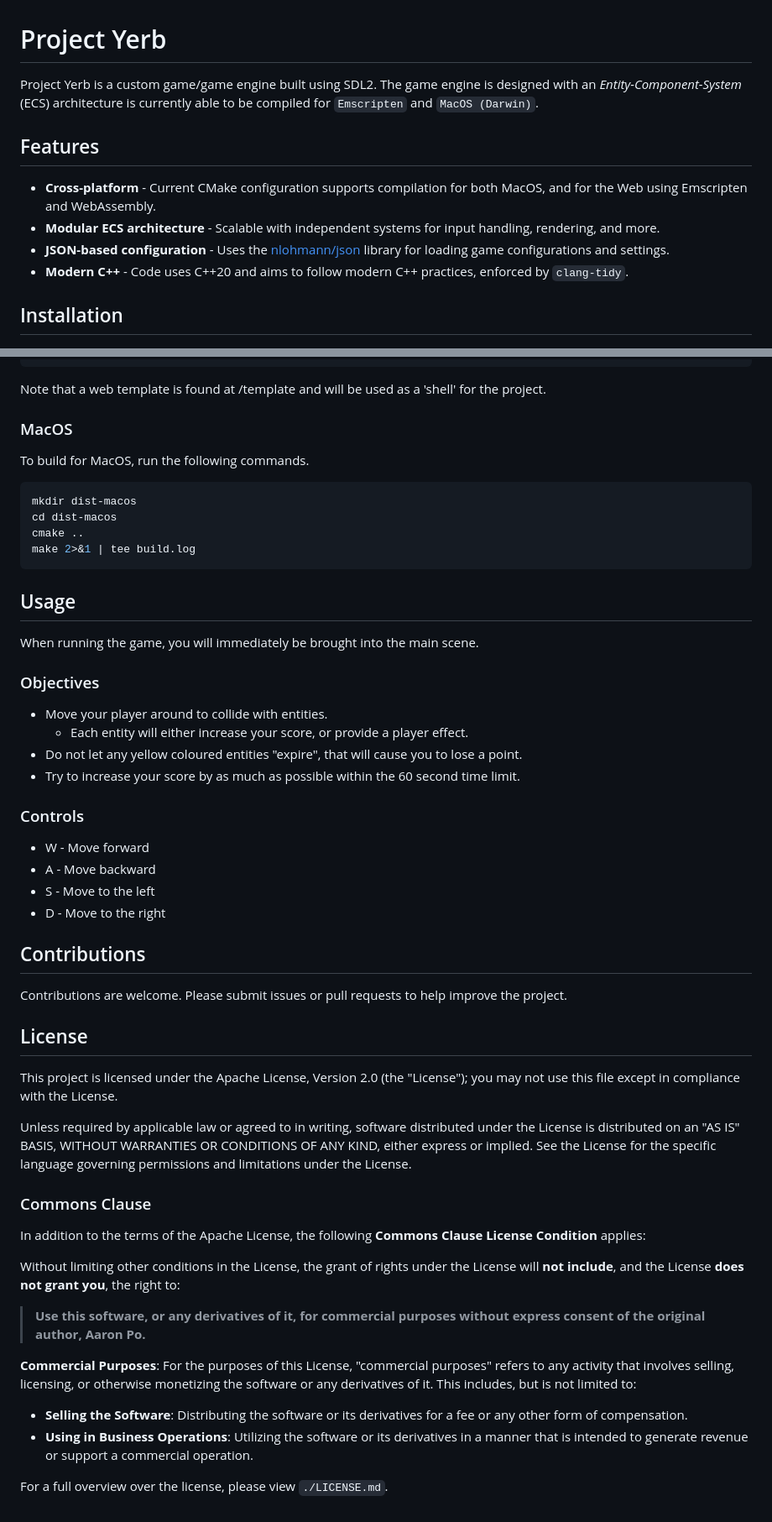
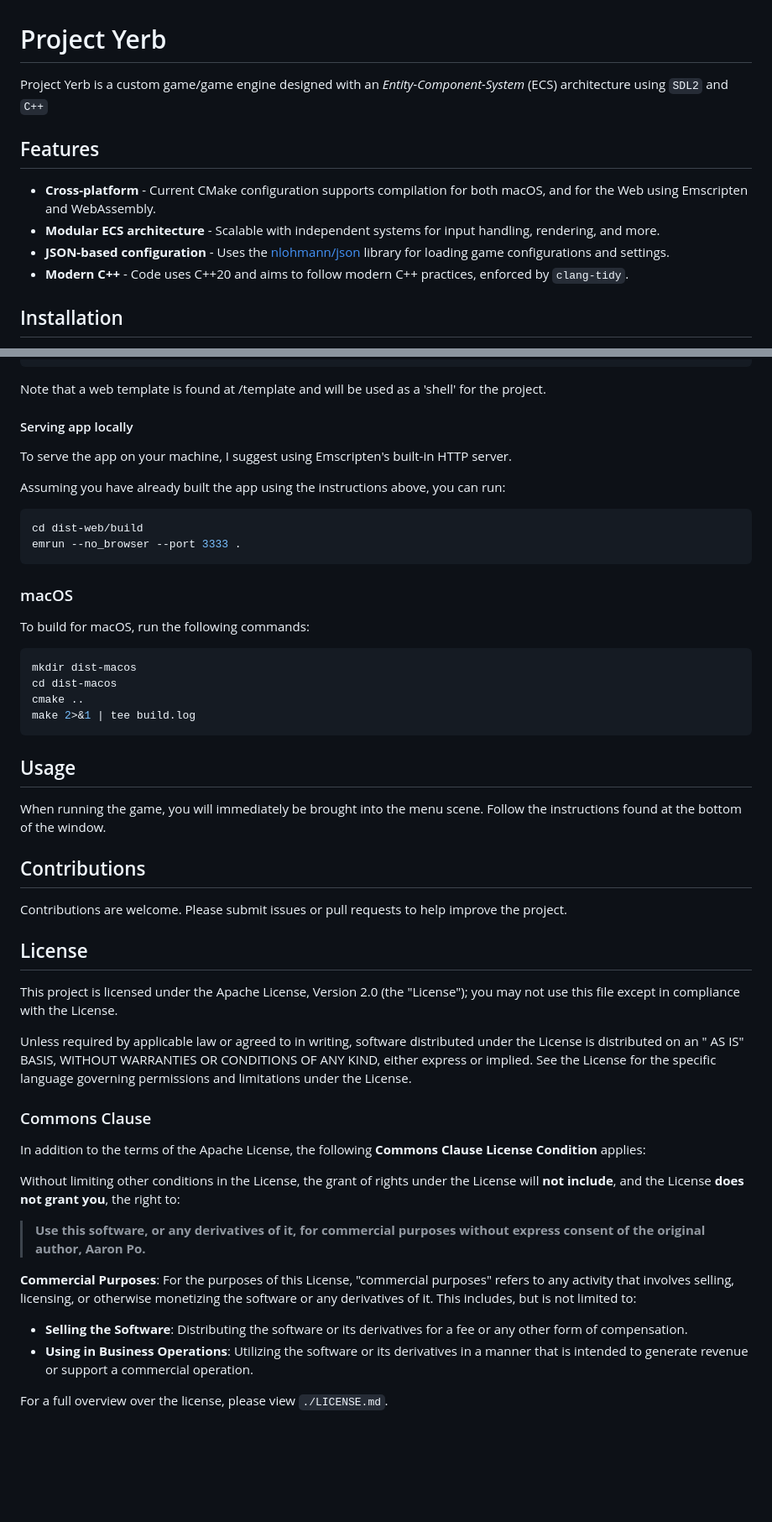
Before and after one commit to aaronpo97/project-yerb, a Markdown page: README.md, 2 parts joined by grey strips. Shown at 84% size. GitHub-like rendering; blank space fills up the shorter version.

````diff
--- a/README.md
+++ b/README.md
@@ -1,12 +1,15 @@
 # Project Yerb
 
-Project Yerb is a custom game/game engine built using SDL2. The game engine is designed with an _Entity-Component-System_ (ECS) architecture is currently able to be compiled for `Emscripten` and `MacOS (Darwin)`.
+Project Yerb is a custom game/game engine designed with an _Entity-Component-System_ (ECS) architecture using `SDL2` and
+`C++`
 
 ## Features
 
-- **Cross-platform** - Current CMake configuration supports compilation for both MacOS, and for the Web using Emscripten and WebAssembly.
+- **Cross-platform** - Current CMake configuration supports compilation for both macOS, and for the Web using Emscripten
+  and WebAssembly.
 - **Modular ECS architecture** - Scalable with independent systems for input handling, rendering, and more.
-- **JSON-based configuration** - Uses the [nlohmann/json](https://github.com/nlohmann/json) library for loading game configurations and settings.
+- **JSON-based configuration** - Uses the [nlohmann/json](https://github.com/nlohmann/json) library for loading game
+  configurations and settings.
 - **Modern C++** - Code uses C++20 and aims to follow modern C++ practices, enforced by `clang-tidy`.
 
 ## Installation
@@ -28,9 +31,20 @@ cmake --build .
 
 Note that a web template is found at /template and will be used as a 'shell' for the project.
 
-### MacOS
+#### Serving app locally
 
-To build for MacOS, run the following commands.
+To serve the app on your machine, I suggest using Emscripten's built-in HTTP server.
+
+Assuming you have already built the app using the instructions above, you can run:
+
+```bash
+cd dist-web/build
+emrun --no_browser --port 3333 .
+```
+
+### macOS
+
+To build for macOS, run the following commands:
 
 ```bash
 mkdir dist-macos
@@ -41,21 +55,8 @@ make 2>&1 | tee build.log
 
 ## Usage
 
-When running the game, you will immediately be brought into the main scene.
-
-### Objectives
-
-- Move your player around to collide with entities.
-  - Each entity will either increase your score, or provide a player effect.
-- Do not let any yellow coloured entities "expire", that will cause you to lose a point.
-- Try to increase your score by as much as possible within the 60 second time limit.
-
-### Controls
-
-- W - Move forward
-- A - Move backward
-- S - Move to the left
-- D - Move to the right
+When running the game, you will immediately be brought into the menu scene. Follow the instructions found at the bottom
+of the window.
 
 ## Contributions
 
@@ -63,21 +64,28 @@ Contributions are welcome. Please submit issues or pull requests to help improve
 
 ## License
 
-This project is licensed under the Apache License, Version 2.0 (the "License"); you may not use this file except in compliance with the License.
+This project is licensed under the Apache License, Version 2.0 (the "License"); you may not use this file except in
+compliance with the License.
 
-Unless required by applicable law or agreed to in writing, software distributed under the License is distributed on an "AS IS" BASIS, WITHOUT WARRANTIES OR CONDITIONS OF ANY KIND, either express or implied. See the License for the specific language governing permissions and limitations under the License.
+Unless required by applicable law or agreed to in writing, software distributed under the License is distributed on an "
+AS IS" BASIS, WITHOUT WARRANTIES OR CONDITIONS OF ANY KIND, either express or implied. See the License for the specific
+language governing permissions and limitations under the License.
 
 ### Commons Clause
 
 In addition to the terms of the Apache License, the following **Commons Clause License Condition** applies:
 
-Without limiting other conditions in the License, the grant of rights under the License will **not include**, and the License **does not grant you**, the right to:
+Without limiting other conditions in the License, the grant of rights under the License will **not include**, and the
+License **does not grant you**, the right to:
 
-> **Use this software, or any derivatives of it, for commercial purposes without express consent of the original author, Aaron Po.**
+> **Use this software, or any derivatives of it, for commercial purposes without express consent of the original author,
+Aaron Po.**
 
-**Commercial Purposes**: For the purposes of this License, "commercial purposes" refers to any activity that involves selling, licensing, or otherwise monetizing the software or any derivatives of it. This includes, but is not limited to:
+**Commercial Purposes**: For the purposes of this License, "commercial purposes" refers to any activity that involves
+selling, licensing, or otherwise monetizing the software or any derivatives of it. This includes, but is not limited to:
 
 - **Selling the Software**: Distributing the software or its derivatives for a fee or any other form of compensation.
-- **Using in Business Operations**: Utilizing the software or its derivatives in a manner that is intended to generate revenue or support a commercial operation.
+- **Using in Business Operations**: Utilizing the software or its derivatives in a manner that is intended to generate
+  revenue or support a commercial operation.
 
 For a full overview over the license, please view `./LICENSE.md`.
````
